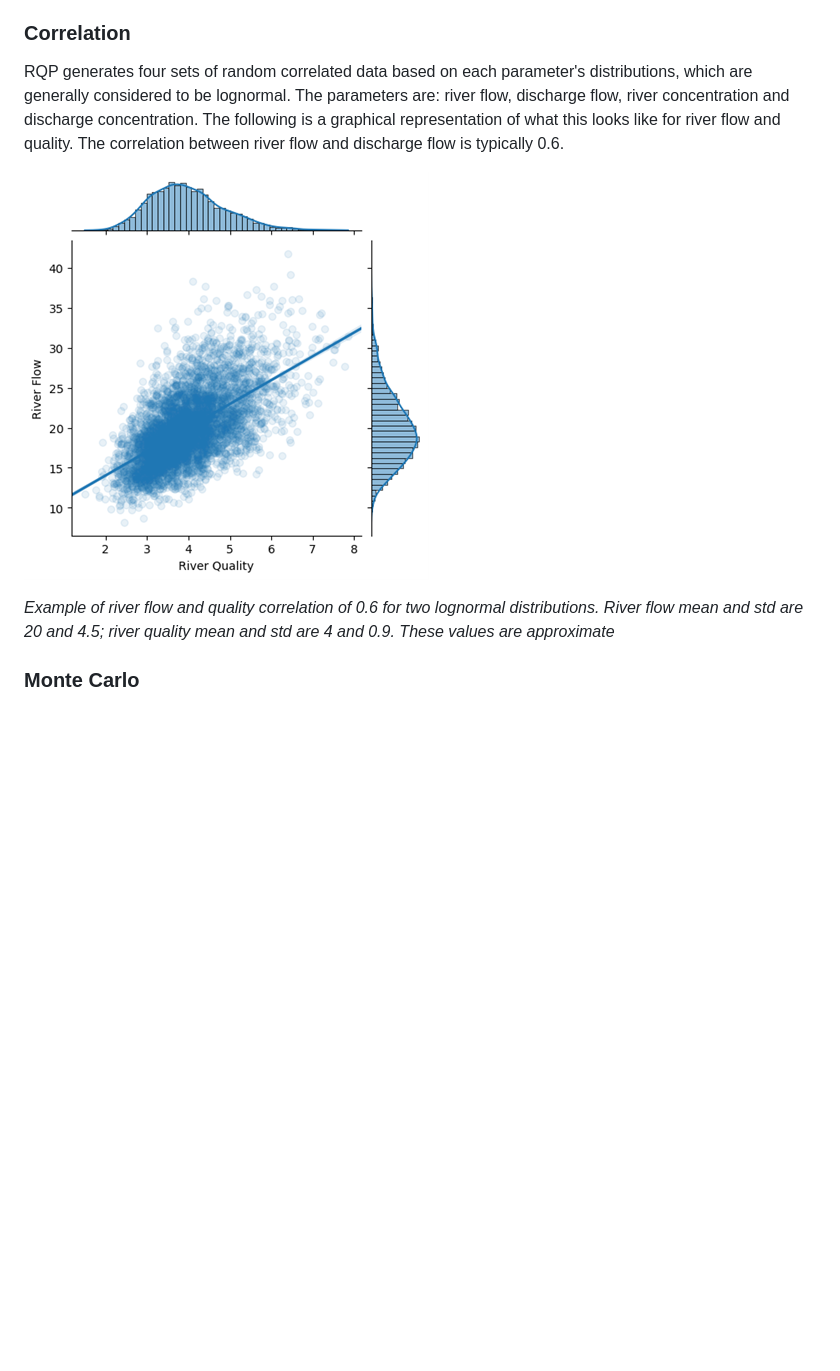
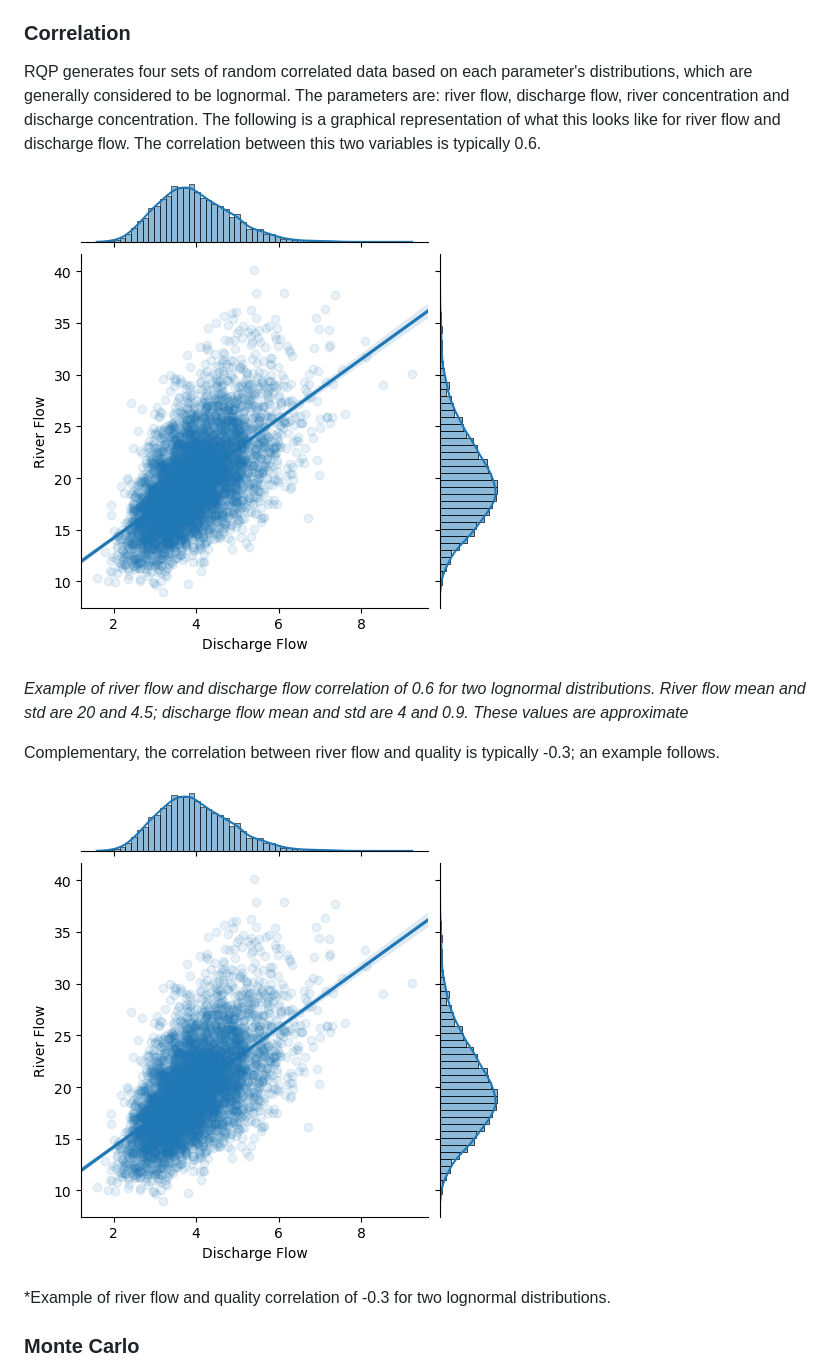
Before and after one commit to PauJuan/PyRQP, a Markdown page: README.md, the part around the change. Rendered like a GitHub page; pictures changed too: docs/img/Log_normal.png (deleted), docs/img/flow_correlation.png (added); blank space fills up the shorter version.

Commit message:
Replaced plot and added a new one in README

```diff
--- a/README.md
+++ b/README.md
@@ -14,11 +14,17 @@ There are two key points underlying the methodology of the RQP tool:
 
 ### Correlation
 
-RQP generates four sets of random correlated data based on each parameter's distributions, which are generally considered to be lognormal. The parameters are: river flow, discharge flow, river concentration and discharge concentration. The following is a graphical representation of what this looks like for river flow and quality. The correlation between river flow and discharge flow is typically 0.6.
+RQP generates four sets of random correlated data based on each parameter's distributions, which are generally considered to be lognormal. The parameters are: river flow, discharge flow, river concentration and discharge concentration. The following is a graphical representation of what this looks like for river flow and discharge flow. The correlation between this two variables is typically 0.6.
 
-![LogNormal](https://github.com/PauJuan/PyRQP/blob/main/docs/img/Log_normal.png?raw=true)
+![flow_correlation](https://github.com/PauJuan/PyRQP/blob/main/docs/img/flow_correlation.png?raw=true)
 
-*Example of river flow and quality correlation of 0.6 for two lognormal distributions. River flow mean and std are 20 and 4.5; river quality mean and std are 4 and 0.9. These values are approximate*
+*Example of river flow and discharge flow correlation of 0.6 for two lognormal distributions. River flow mean and std are 20 and 4.5; discharge flow mean and std are 4 and 0.9. These values are approximate*
+
+Complementary, the correlation between river flow and quality is typically -0.3; an example follows.
+
+![flow_wq_correlation](https://github.com/PauJuan/PyRQP/blob/main/docs/img/flow_correlation.png?raw=true)
+
+*Example of river flow and quality correlation of -0.3 for two lognormal distributions.
 
 ### Monte Carlo
 
```
Also changed, not shown: docs/img/flow_wq_correlation.png (added), 1 other file.
